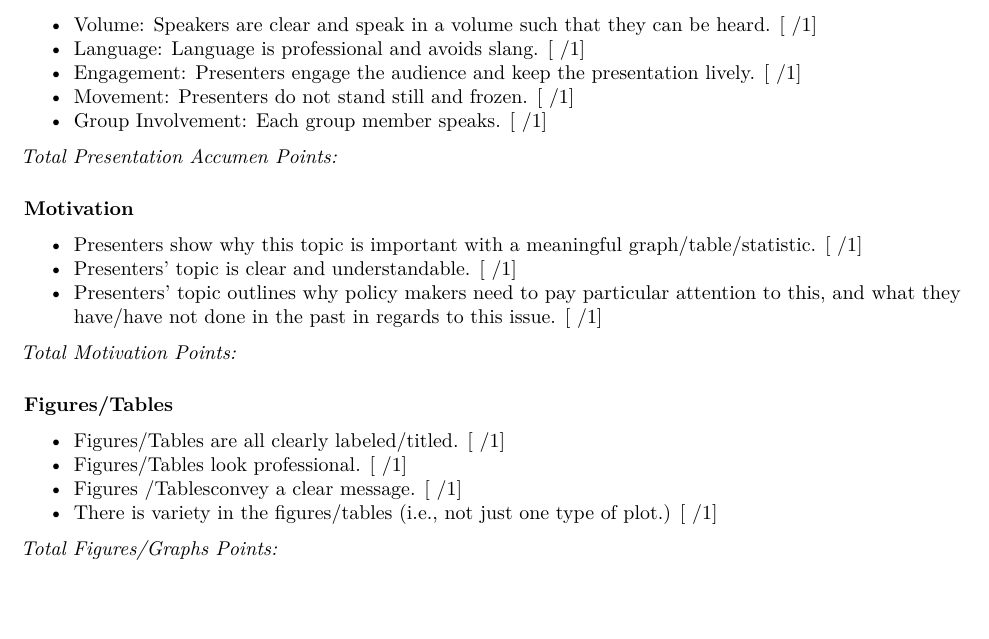
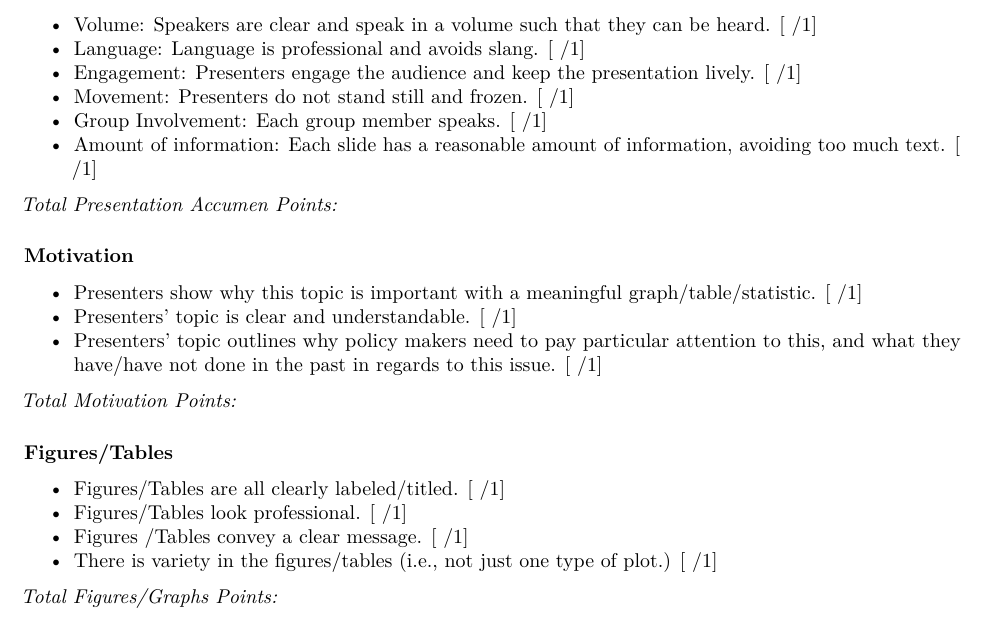
Before and after one commit to michaeltopper1/data_hack_2022, an R Markdown document (competition_rubric.Rmd): part of page 1 of 2, cut so that both start at the same text, the shorter picture padded with empty space. The pictures show the output file competition_rubric.pdf that the author committed with the source.

```diff
--- a/competition_rubric.Rmd
+++ b/competition_rubric.Rmd
@@ -27,6 +27,7 @@
 - Engagement: Presenters engage the audience and keep the presentation lively. [  /1]
 - Movement: Presenters do not stand still and frozen. [  /1]
 - Group Involvement: Each group member speaks. [  /1]
+- Amount of information: Each slide has a reasonable amount of information, avoiding too much text. [ /1]
 
 *Total Presentation Accumen Points: *
 
@@ -42,7 +43,7 @@
 
 - Figures/Tables are all clearly labeled/titled. [  /1]
 - Figures/Tables look professional. [  /1]
-- Figures /Tablesconvey a clear message. [  /1]
+- Figures /Tables convey a clear message. [  /1]
 - There is variety in the figures/tables (i.e., not just one type of plot.) [  /1]
 
 *Total Figures/Graphs Points:  *
```
Also changed, not shown: competition_rubric.pdf.
